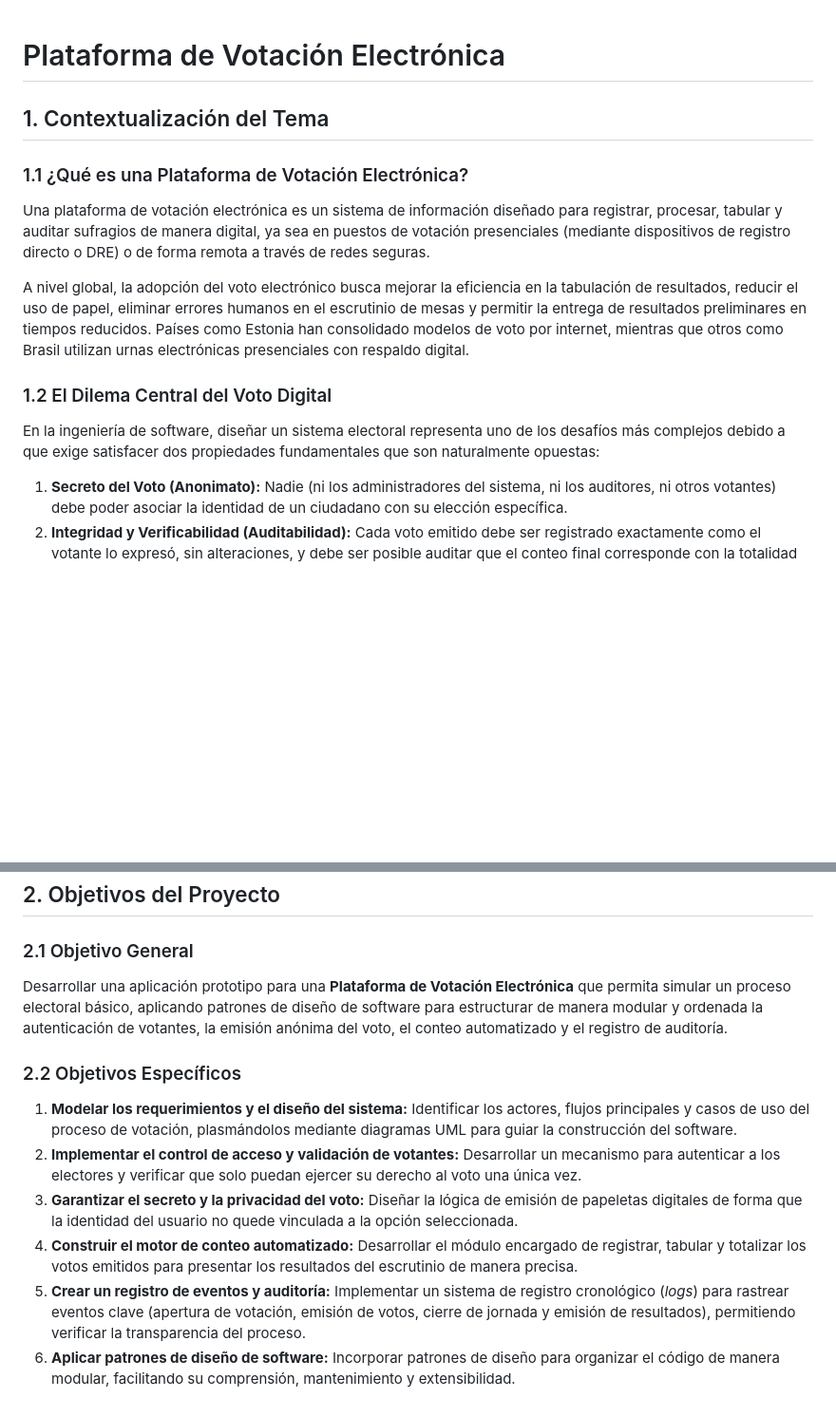
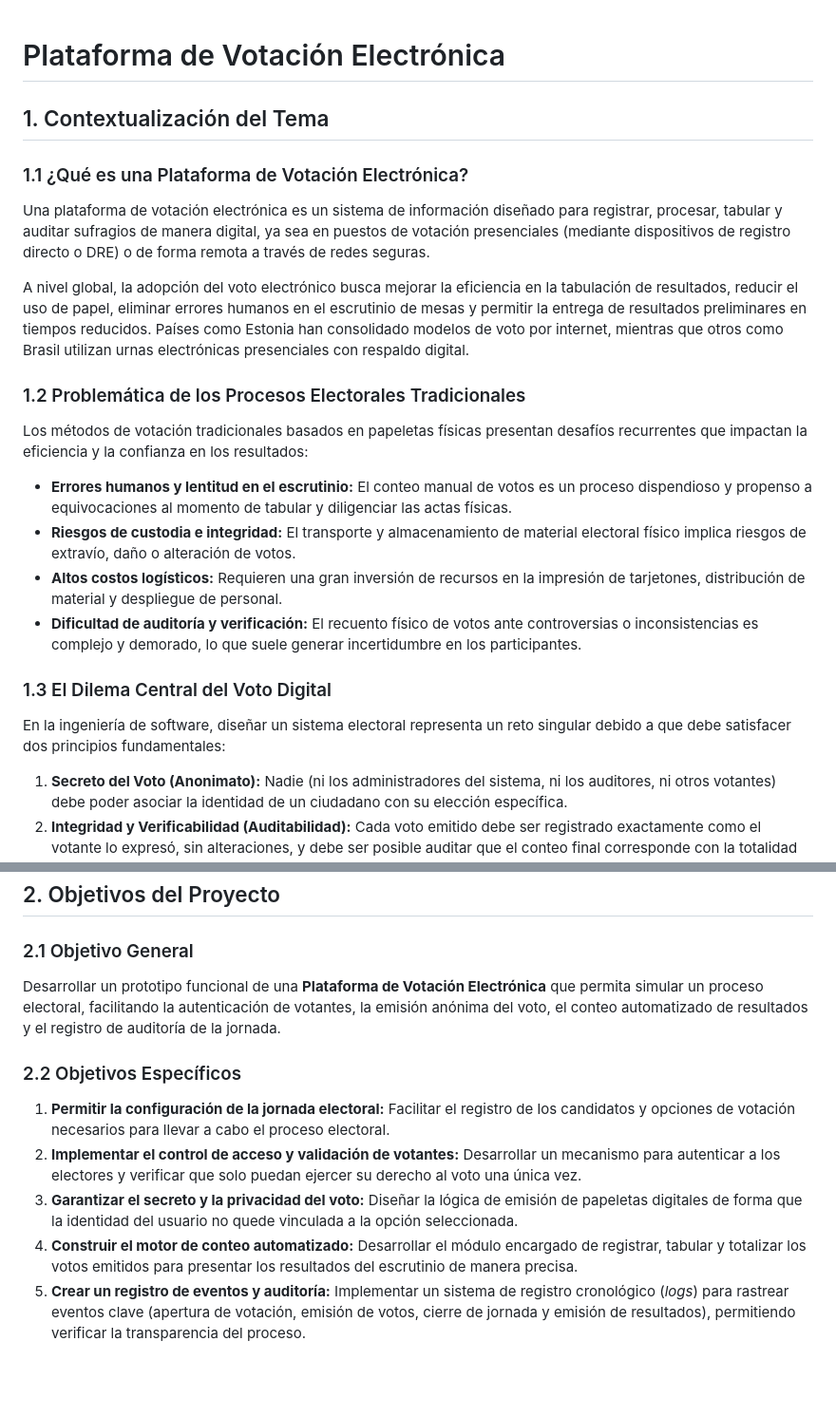
Before and after one commit to yesidexe/pdsa194, a Markdown page: README.md, 2 parts joined by grey strips. Shown at 95% size. Rendered like a GitHub page; blank space fills up the shorter version.

```diff
--- a/README.md
+++ b/README.md
@@ -1,5 +1,4 @@
 # Plataforma de Votación Electrónica
-
 ## 1. Contextualización del Tema
 
 ### 1.1 ¿Qué es una Plataforma de Votación Electrónica?
@@ -7,8 +6,15 @@ Una plataforma de votación electrónica es un sistema de información diseñado
 
 A nivel global, la adopción del voto electrónico busca mejorar la eficiencia en la tabulación de resultados, reducir el uso de papel, eliminar errores humanos en el escrutinio de mesas y permitir la entrega de resultados preliminares en tiempos reducidos. Países como Estonia han consolidado modelos de voto por internet, mientras que otros como Brasil utilizan urnas electrónicas presenciales con respaldo digital.
 
-### 1.2 El Dilema Central del Voto Digital
-En la ingeniería de software, diseñar un sistema electoral representa uno de los desafíos más complejos debido a que exige satisfacer dos propiedades fundamentales que son naturalmente opuestas:
+### 1.2 Problemática de los Procesos Electorales Tradicionales
+Los métodos de votación tradicionales basados en papeletas físicas presentan desafíos recurrentes que impactan la eficiencia y la confianza en los resultados:
+* **Errores humanos y lentitud en el escrutinio:** El conteo manual de votos es un proceso dispendioso y propenso a equivocaciones al momento de tabular y diligenciar las actas físicas.
+* **Riesgos de custodia e integridad:** El transporte y almacenamiento de material electoral físico implica riesgos de extravío, daño o alteración de votos.
+* **Altos costos logísticos:** Requieren una gran inversión de recursos en la impresión de tarjetones, distribución de material y despliegue de personal.
+* **Dificultad de auditoría y verificación:** El recuento físico de votos ante controversias o inconsistencias es complejo y demorado, lo que suele generar incertidumbre en los participantes.
+
+### 1.3 El Dilema Central del Voto Digital
+En la ingeniería de software, diseñar un sistema electoral representa un reto singular debido a que debe satisfacer dos principios fundamentales:
 1. **Secreto del Voto (Anonimato):** Nadie (ni los administradores del sistema, ni los auditores, ni otros votantes) debe poder asociar la identidad de un ciudadano con su elección específica.
 2. **Integridad y Verificabilidad (Auditabilidad):** Cada voto emitido debe ser registrado exactamente como el votante lo expresó, sin alteraciones, y debe ser posible auditar que el conteo final corresponde con la totalidad de los votos emitidos.
 
@@ -19,12 +25,11 @@ Adicionalmente, se deben mitigar riesgos como la coerción, el fraude informáti
 ## 2. Objetivos del Proyecto
 
 ### 2.1 Objetivo General
-Desarrollar una aplicación prototipo para una **Plataforma de Votación Electrónica** que permita simular un proceso electoral básico, aplicando patrones de diseño de software para estructurar de manera modular y ordenada la autenticación de votantes, la emisión anónima del voto, el conteo automatizado y el registro de auditoría.
+Desarrollar un prototipo funcional de una **Plataforma de Votación Electrónica** que permita simular un proceso electoral, facilitando la autenticación de votantes, la emisión anónima del voto, el conteo automatizado de resultados y el registro de auditoría de la jornada.
 
 ### 2.2 Objetivos Específicos
-1. **Modelar los requerimientos y el diseño del sistema:** Identificar los actores, flujos principales y casos de uso del proceso de votación, plasmándolos mediante diagramas UML para guiar la construcción del software.
+1. **Permitir la configuración de la jornada electoral:** Facilitar el registro de los candidatos y opciones de votación necesarios para llevar a cabo el proceso electoral.
 2. **Implementar el control de acceso y validación de votantes:** Desarrollar un mecanismo para autenticar a los electores y verificar que solo puedan ejercer su derecho al voto una única vez.
 3. **Garantizar el secreto y la privacidad del voto:** Diseñar la lógica de emisión de papeletas digitales de forma que la identidad del usuario no quede vinculada a la opción seleccionada.
 4. **Construir el motor de conteo automatizado:** Desarrollar el módulo encargado de registrar, tabular y totalizar los votos emitidos para presentar los resultados del escrutinio de manera precisa.
 5. **Crear un registro de eventos y auditoría:** Implementar un sistema de registro cronológico (*logs*) para rastrear eventos clave (apertura de votación, emisión de votos, cierre de jornada y emisión de resultados), permitiendo verificar la transparencia del proceso.
-6. **Aplicar patrones de diseño de software:** Incorporar patrones de diseño para organizar el código de manera modular, facilitando su comprensión, mantenimiento y extensibilidad.
```
